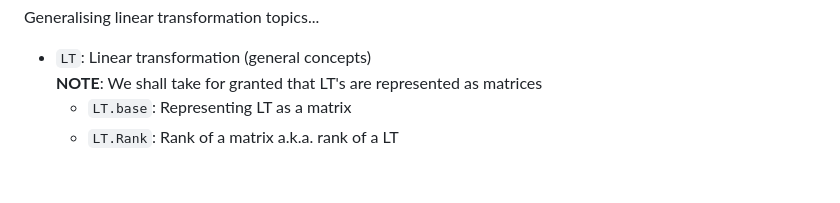
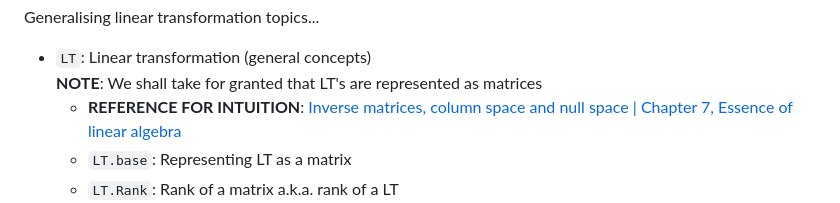
Before and after one commit to pranigopu/mathematics, a Markdown page: linearAlgebra/README.md, the part around the change. GitHub-like rendering; blank space fills up the shorter version.

```diff
--- a/linearAlgebra/README.md
+++ b/linearAlgebra/README.md
@@ -54,6 +54,7 @@ Matrices are deeply tied to linear transformations, so always consider matrix-re
 Generalising linear transformation topics...
 
 - `LT`: Linear transformation (general concepts)<br> **NOTE**: We shall take for granted that LT's are represented as matrices
+    - **REFERENCE FOR INTUITION**: [Inverse matrices, column space and null space | Chapter 7, Essence of linear algebra](https://www.youtube.com/watch?v=uQhTuRlWMxw)
     - `LT.base`: Representing LT as a matrix
     - `LT.Rank`: Rank of a matrix a.k.a. rank of a LT
     - `LT.CS`: Column space of a matrix<br> _Essentially, the span of the transformed basis vectors, i.e. the columns_
```
